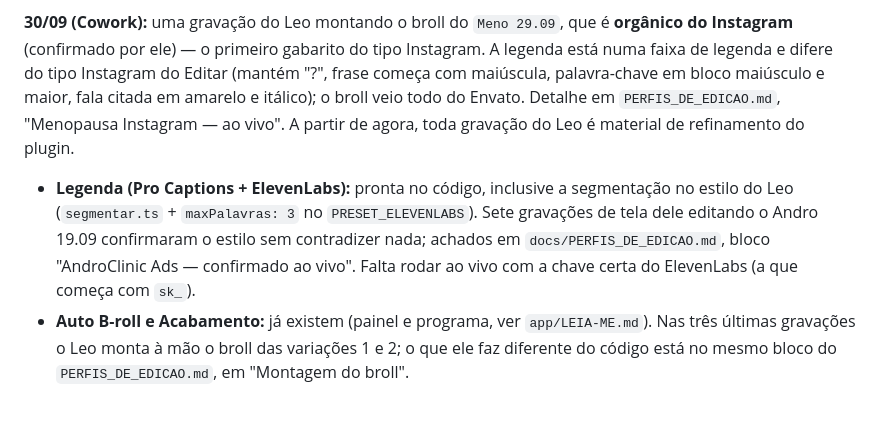
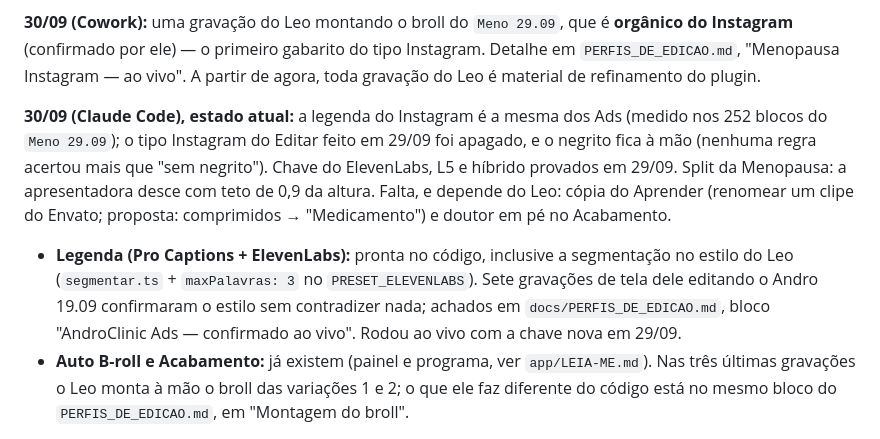
Before and after one commit to leogiora/Pro-Edition, a Markdown page: HANDOFF-cowork-2026-09-24.md, the part around the change. Rendered like a GitHub page; blank space fills up the shorter version.

Commit message:
docs(handoff): estado de 30/09 no topo
Co-Authored-By: Claude Opus 5.5 <noreply@anthropic.com>

```diff
--- a/HANDOFF-cowork-2026-09-24.md
+++ b/HANDOFF-cowork-2026-09-24.md
@@ -30,19 +30,24 @@ renomeadas (decisão do Leo).
 
 **30/09 (Cowork):** uma gravação do Leo montando o broll do `Meno 29.09`,
 que é **orgânico do Instagram** (confirmado por ele) — o primeiro gabarito
-do tipo Instagram. A legenda está numa faixa de legenda e difere do tipo
-Instagram do Editar (mantém "?", frase começa com maiúscula, palavra-chave
-em bloco maiúsculo e maior, fala citada em amarelo e itálico); o broll veio
-todo do Envato. Detalhe em `PERFIS_DE_EDICAO.md`, "Menopausa Instagram — ao
-vivo". A partir de agora, toda gravação do Leo é material de refinamento do
-plugin.
+do tipo Instagram. Detalhe em `PERFIS_DE_EDICAO.md`, "Menopausa Instagram —
+ao vivo". A partir de agora, toda gravação do Leo é material de refinamento
+do plugin.
+
+**30/09 (Claude Code), estado atual:** a legenda do Instagram é a mesma dos
+Ads (medido nos 252 blocos do `Meno 29.09`); o tipo Instagram do Editar feito
+em 29/09 foi apagado, e o negrito fica à mão (nenhuma regra acertou mais que
+"sem negrito"). Chave do ElevenLabs, L5 e híbrido provados em 29/09. Split da
+Menopausa: a apresentadora desce com teto de 0,9 da altura. Falta, e depende
+do Leo: cópia do Aprender (renomear um clipe do Envato; proposta:
+comprimidos → "Medicamento") e doutor em pé no Acabamento.
 
 - **Legenda (Pro Captions + ElevenLabs):** pronta no código, inclusive a
   segmentação no estilo do Leo (`segmentar.ts` + `maxPalavras: 3` no
   `PRESET_ELEVENLABS`). Sete gravações de tela dele editando o Andro 19.09
   confirmaram o estilo sem contradizer nada; achados em
   `docs/PERFIS_DE_EDICAO.md`, bloco "AndroClinic Ads — confirmado ao vivo".
-  Falta rodar ao vivo com a chave certa do ElevenLabs (a que começa com `sk_`).
+  Rodou ao vivo com a chave nova em 29/09.
 - **Auto B-roll e Acabamento:** já existem (painel e programa, ver
   `app/LEIA-ME.md`). Nas três últimas gravações o Leo monta à mão o broll
   das variações 1 e 2; o que ele faz diferente do código está no mesmo bloco
```
